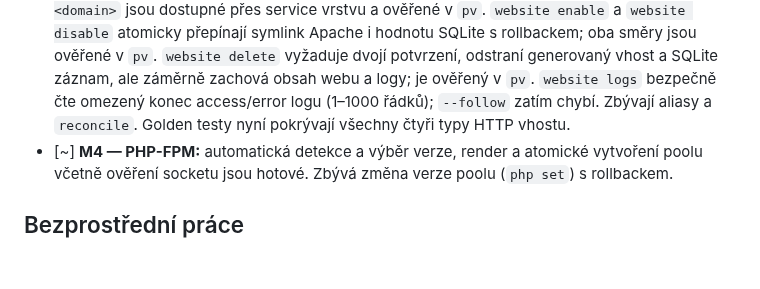
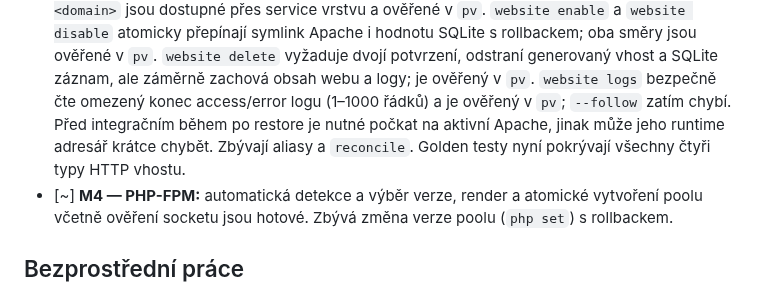
Before and after one commit to jozuekupec/provctl, a Markdown page: docs/roadmap.md, the part around the change. GitHub-like rendering; blank space fills up the shorter version.

Commit message:
Record website log integration test

```diff
--- a/docs/roadmap.md
+++ b/docs/roadmap.md
@@ -29,8 +29,10 @@ Legenda: `[x]` hotovo a ověřeno v uvedeném rozsahu; `[~]` rozpracováno;
   rollbackem; oba směry jsou ověřené v `pv`. `website delete` vyžaduje dvojí
   potvrzení, odstraní generovaný vhost a SQLite záznam, ale záměrně zachová
   obsah webu a logy; je ověřený v `pv`. `website logs` bezpečně čte omezený
-  konec access/error logu (1–1000 řádků); `--follow` zatím chybí. Zbývají
-  aliasy a `reconcile`.
+  konec access/error logu (1–1000 řádků) a je ověřený v `pv`; `--follow`
+  zatím chybí. Před integračním během po restore je nutné počkat na aktivní
+  Apache, jinak může jeho runtime adresář krátce chybět. Zbývají aliasy a
+  `reconcile`.
   Golden testy nyní pokrývají všechny čtyři typy HTTP vhostu.
 - [~] **M4 — PHP-FPM:** automatická detekce a výběr verze, render a atomické
   vytvoření poolu včetně ověření socketu jsou hotové. Zbývá změna verze poolu
```
